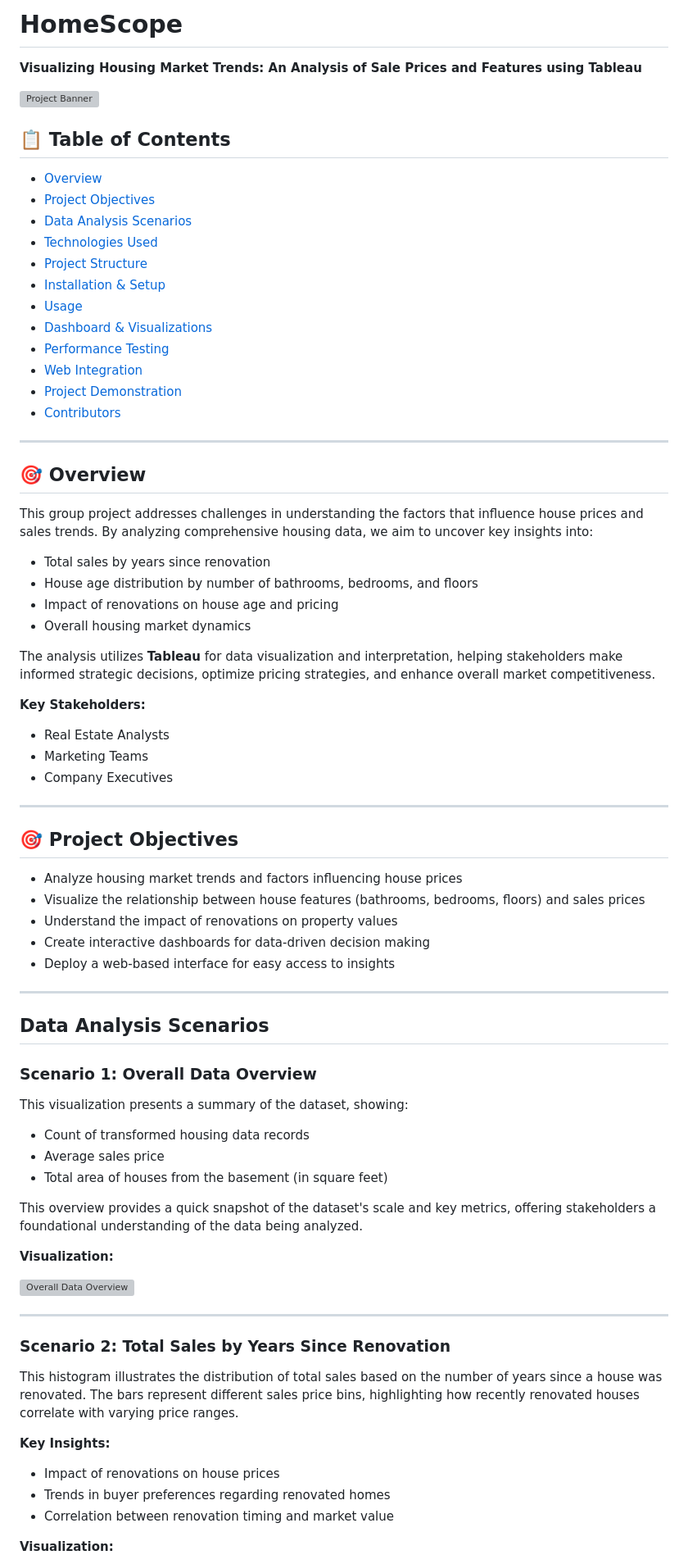
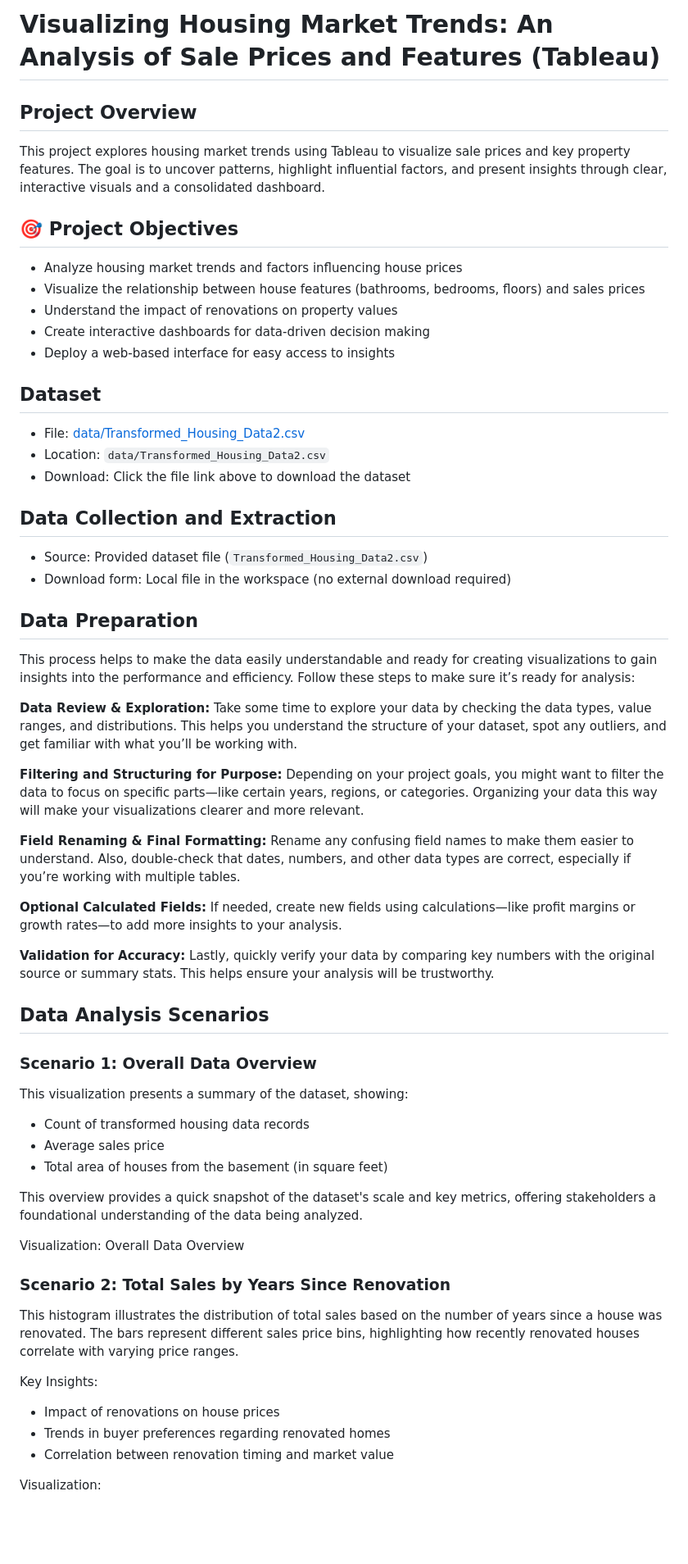
Before and after one commit to Nova-022005/HomeScope, a Markdown page: README.md, the part around one of its changes. Shown at 82% size. Rendered like a GitHub page; blank space fills up the shorter version; grey boxes are pictures that could not be loaded.

Commit message:
Update README with dataset, visuals, and contributors

```diff
--- a/README.md
+++ b/README.md
@@ -1,77 +1,63 @@
-# HomeScope
-**Visualizing Housing Market Trends: An Analysis of Sale Prices and Features using Tableau**
+# Visualizing Housing Market Trends: An Analysis of Sale Prices and Features (Tableau)
 
-![Project Banner](path/to/banner-image.png)
-
-## 📋 Table of Contents
-- [Overview](#overview)
-- [Project Objectives](#project-objectives)
-- [Data Analysis Scenarios](#data-analysis-scenarios)
-- [Technologies Used](#technologies-used)
-- [Project Structure](#project-structure)
-- [Installation & Setup](#installation--setup)
-- [Usage](#usage)
-- [Dashboard & Visualizations](#dashboard--visualizations)
-- [Performance Testing](#performance-testing)
-- [Web Integration](#web-integration)
-- [Project Demonstration](#project-demonstration)
-- [Contributors](#contributors)
-
----
-
-## 🎯 Overview
-
-This group project addresses challenges in understanding the factors that influence house prices and sales trends. By analyzing comprehensive housing data, we aim to uncover key insights into:
-
-- Total sales by years since renovation
-- House age distribution by number of bathrooms, bedrooms, and floors
-- Impact of renovations on house age and pricing
-- Overall housing market dynamics
-
-The analysis utilizes **Tableau** for data visualization and interpretation, helping stakeholders make informed strategic decisions, optimize pricing strategies, and enhance overall market competitiveness.
-
-**Key Stakeholders:**
-- Real Estate Analysts
-- Marketing Teams
-- Company Executives
-
----
+## Project Overview
+This project explores housing market trends using Tableau to visualize sale prices and key property features. The goal is to uncover patterns, highlight influential factors, and present insights through clear, interactive visuals and a consolidated dashboard.
 
 ## 🎯 Project Objectives
-
 - Analyze housing market trends and factors influencing house prices
 - Visualize the relationship between house features (bathrooms, bedrooms, floors) and sales prices
 - Understand the impact of renovations on property values
 - Create interactive dashboards for data-driven decision making
 - Deploy a web-based interface for easy access to insights
 
----
+## Dataset
+- File: [data/Transformed_Housing_Data2.csv](data/Transformed_Housing_Data2.csv)
+- Location: `data/Transformed_Housing_Data2.csv`
+- Download: Click the file link above to download the dataset
 
-##  Data Analysis Scenarios
+## Data Collection and Extraction
+- Source: Provided dataset file (`Transformed_Housing_Data2.csv`)
+- Download form: Local file in the workspace (no external download required)
+
+## Data Preparation
+This process helps to make the data easily understandable and ready for creating visualizations to gain insights into the performance and efficiency. Follow these steps to make sure it’s ready for analysis:
+
+**Data Review & Exploration:**
+Take some time to explore your data by checking the data types, value ranges, and distributions. This helps you understand the structure of your dataset, spot any outliers, and get familiar with what you’ll be working with.
+
+**Filtering and Structuring for Purpose:**
+Depending on your project goals, you might want to filter the data to focus on specific parts—like certain years, regions, or categories. Organizing your data this way will make your visualizations clearer and more relevant.
+
+**Field Renaming & Final Formatting:**
+Rename any confusing field names to make them easier to understand. Also, double-check that dates, numbers, and other data types are correct, especially if you’re working with multiple tables.
+
+**Optional Calculated Fields:**
+If needed, create new fields using calculations—like profit margins or growth rates—to add more insights to your analysis.
+
+**Validation for Accuracy:**
+Lastly, quickly verify your data by comparing key numbers with the original source or summary stats. This helps ensure your analysis will be trustworthy.
+
+## Data Analysis Scenarios
 
 ### Scenario 1: Overall Data Overview
+This visualization presents a summary of the dataset, showing:
 
-This visualization presents a summary of the dataset, showing:
 - Count of transformed housing data records
 - Average sales price
 - Total area of houses from the basement (in square feet)
 
 This overview provides a quick snapshot of the dataset's scale and key metrics, offering stakeholders a foundational understanding of the data being analyzed.
 
-**Visualization:**
-
-![Overall Data Overview](path/to/scenario1-image.png)
-
----
+Visualization: Overall Data Overview
 
 ### Scenario 2: Total Sales by Years Since Renovation
-
 This histogram illustrates the distribution of total sales based on the number of years since a house was renovated. The bars represent different sales price bins, highlighting how recently renovated houses correlate with varying price ranges.
 
-**Key Insights:**
+Key Insights:
+
 - Impact of renovations on house prices
 - Trends in buyer preferences regarding renovated homes
 - Correlation between renovation timing and market value
 
-**Visualization:**
+Visualization:
 
```
Also changed, not shown: other parts of README.md (+96 -195 lines), tableau/README.md (deleted, +0 -30 lines), images/Distribution_of_house_agent_by_renovation_status.png (added), images/dashboard.png (added), images/house age distriibution.png (added), images/total_sales_by_years_since_renovation.png (added), 1 other file.
